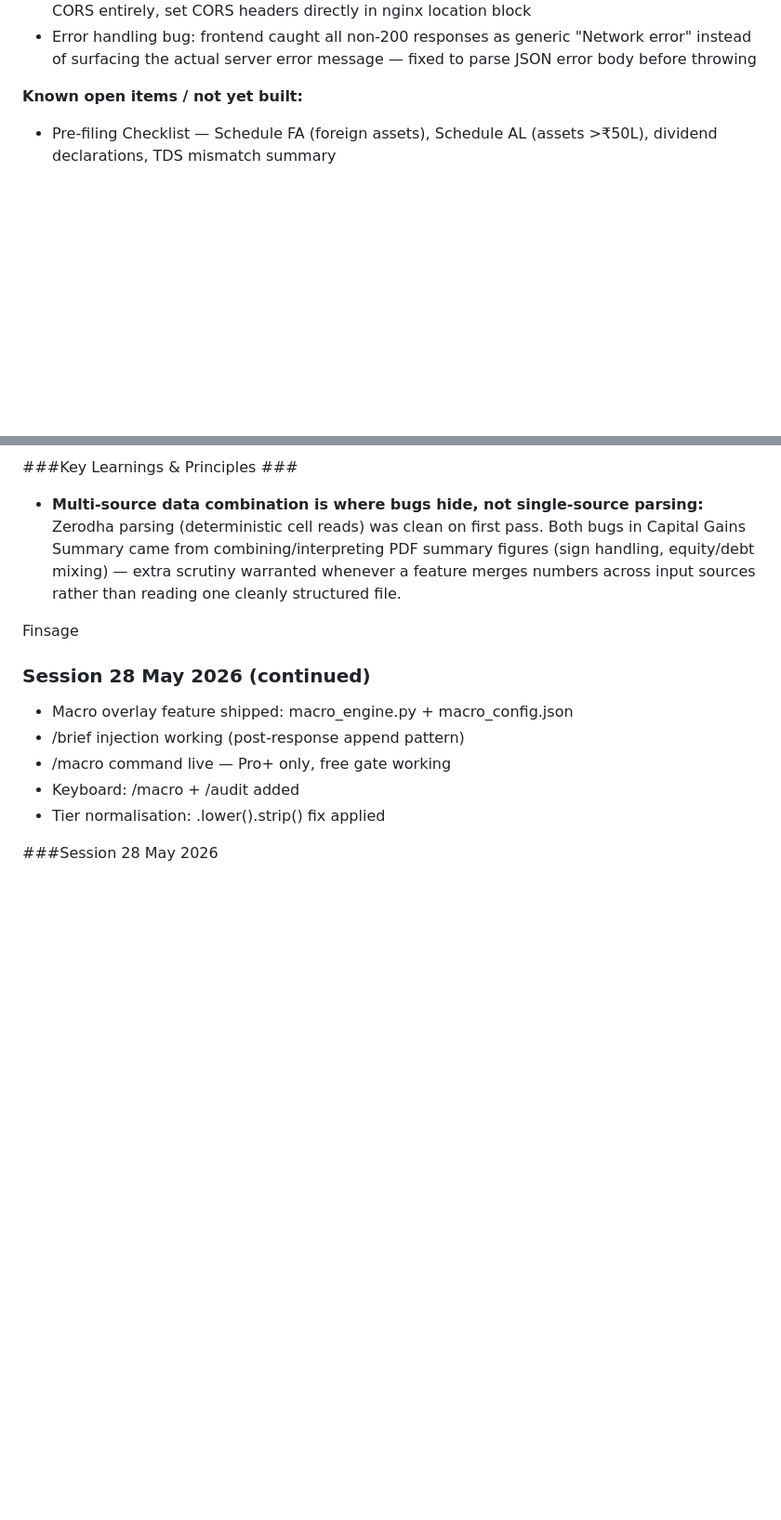
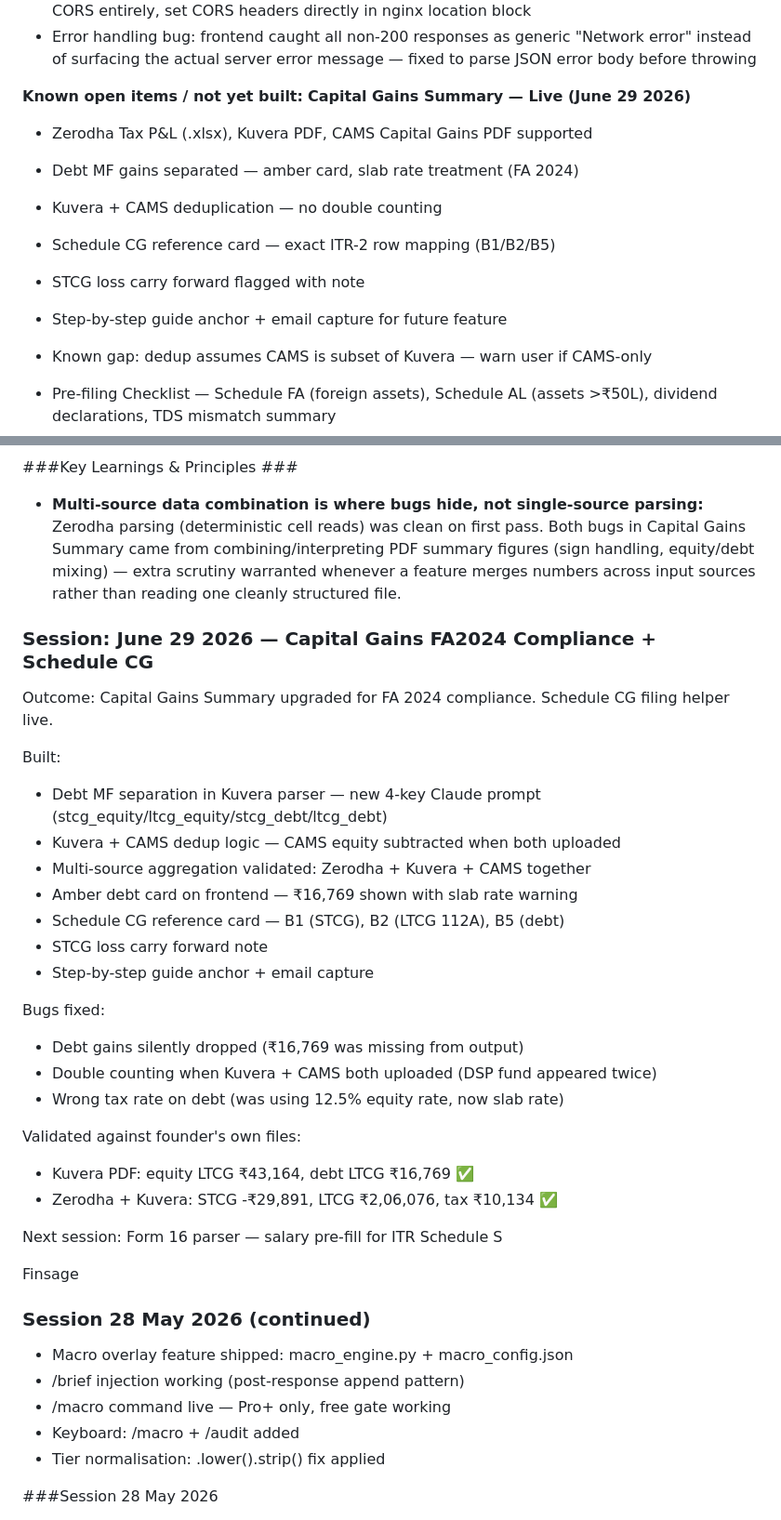
Before and after one commit to GuptaSantosh/sageapps, a Markdown page: sageapps_master.md, 2 parts joined by grey strips. Shown at 93% size. GitHub-like rendering; blank space fills up the shorter version.

Commit message:
docs: CG FA2024 session log + known items update (June 29 2026)

```diff
--- a/sageapps_master.md
+++ b/sageapps_master.md
@@ -281,6 +281,15 @@ Priority order (May 2026):
   JSON error body before throwing
 
 **Known open items / not yet built:**
+**Capital Gains Summary — Live (June 29 2026)**
+- Zerodha Tax P&L (.xlsx), Kuvera PDF, CAMS Capital Gains PDF supported
+- Debt MF gains separated — amber card, slab rate treatment (FA 2024)
+- Kuvera + CAMS deduplication — no double counting
+- Schedule CG reference card — exact ITR-2 row mapping (B1/B2/B5)
+- STCG loss carry forward flagged with note
+- Step-by-step guide anchor + email capture for future feature
+- Known gap: dedup assumes CAMS is subset of Kuvera — warn user if CAMS-only
+
 - Pre-filing Checklist — Schedule FA (foreign assets), Schedule AL (assets >₹50L),
   dividend declarations, TDS mismatch summary
 - Advance Tax Calculator — June 15/Sept 15/Dec 15/Mar 15 due dates, Telegram reminders
@@ -843,6 +852,33 @@ Next session:
   structured file.
 
 
+### Session: June 29 2026 — Capital Gains FA2024 Compliance + Schedule CG
+
+Outcome: Capital Gains Summary upgraded for FA 2024 compliance.
+Schedule CG filing helper live.
+
+Built:
+- Debt MF separation in Kuvera parser — new 4-key Claude prompt
+  (stcg_equity/ltcg_equity/stcg_debt/ltcg_debt)
+- Kuvera + CAMS dedup logic — CAMS equity subtracted when both uploaded
+- Multi-source aggregation validated: Zerodha + Kuvera + CAMS together
+- Amber debt card on frontend — ₹16,769 shown with slab rate warning
+- Schedule CG reference card — B1 (STCG), B2 (LTCG 112A), B5 (debt)
+- STCG loss carry forward note
+- Step-by-step guide anchor + email capture
+
+Bugs fixed:
+- Debt gains silently dropped (₹16,769 was missing from output)
+- Double counting when Kuvera + CAMS both uploaded (DSP fund appeared twice)
+- Wrong tax rate on debt (was using 12.5% equity rate, now slab rate)
+
+Validated against founder's own files:
+- Kuvera PDF: equity LTCG ₹43,164, debt LTCG ₹16,769 ✅
+- Zerodha + Kuvera: STCG -₹29,891, LTCG ₹2,06,076, tax ₹10,134 ✅
+
+Next session: Form 16 parser — salary pre-fill for ITR Schedule S
+
+
 Finsage
 ### Session 28 May 2026 (continued)
 - Macro overlay feature shipped: macro_engine.py + macro_config.json
```
